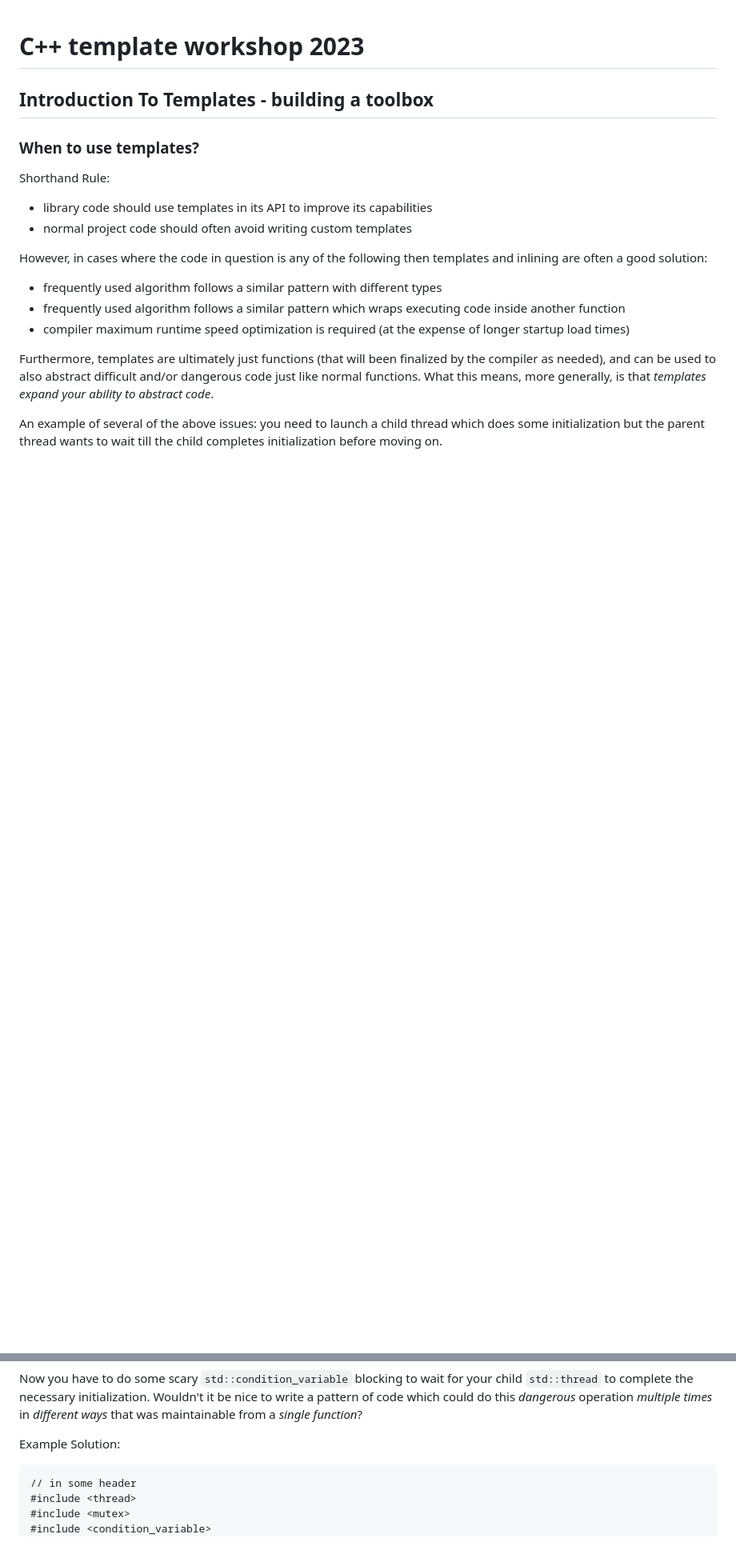
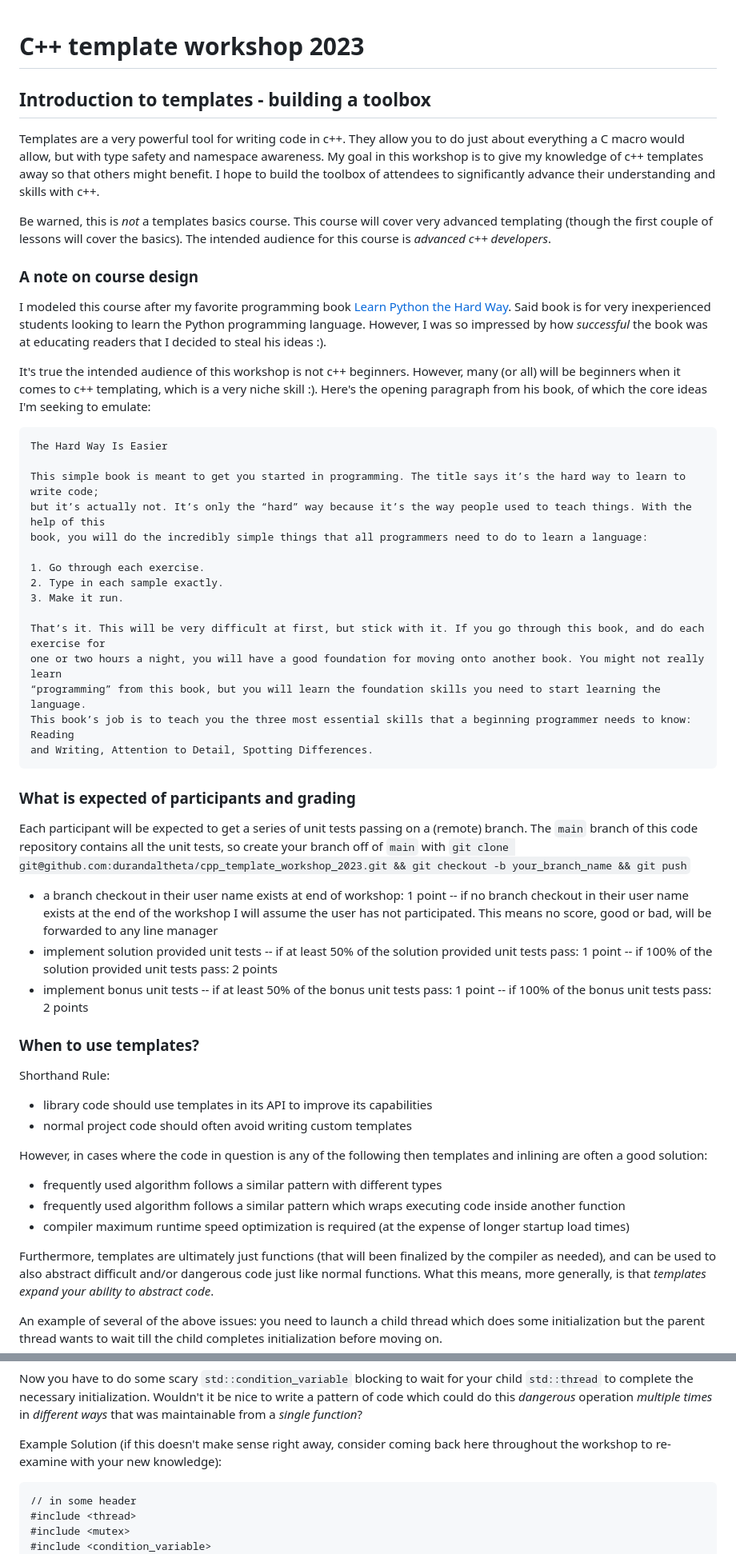
Before and after one commit to durandaltheta/cpp_template_workshop, a Markdown page: README.md, 2 parts joined by grey strips. Shown: that part at 80% size. Drawn GitHub-style; blank space fills up the shorter version.

Commit message:
cache changes

````diff
--- a/README.md
+++ b/README.md
@@ -1,6 +1,45 @@
 # C++ template workshop 2023
 
-## Introduction To Templates - building a toolbox
+## Introduction to templates - building a toolbox
+Templates are a very powerful tool for writing code in c++. They allow you to do just about everything a C macro would allow, but with type safety and namespace awareness. My goal in this workshop is to give my knowledge of c++ templates away so that others might benefit. I hope to build the toolbox of attendees to significantly advance their understanding and skills with c++.
+
+Be warned, this is *not* a templates basics course. This course will cover very advanced templating (though the first couple of lessons will cover the basics). The intended audience for this course is *advanced c++ developers*.
+
+### A note on course design
+I modeled this course after my favorite programming book [Learn Python the Hard Way](https://www.webpages.uidaho.edu/~stevel/504/LearnPythonTheHardWay.pdf). Said book is for very inexperienced students looking to learn the Python programming language. However, I was so impressed by how *successful* the book was at educating readers that I decided to steal his ideas :).
+
+It's true the intended audience of this workshop is not c++ beginners. However, many (or all) will be beginners when it comes to c++ templating, which is a very niche skill :). Here's the opening paragraph from his book, of which the core ideas I'm seeking to emulate:
+```
+The Hard Way Is Easier
+
+This simple book is meant to get you started in programming. The title says it’s the hard way to learn to write code;
+but it’s actually not. It’s only the “hard” way because it’s the way people used to teach things. With the help of this
+book, you will do the incredibly simple things that all programmers need to do to learn a language:
+
+1. Go through each exercise.
+2. Type in each sample exactly.
+3. Make it run.
+
+That’s it. This will be very difficult at first, but stick with it. If you go through this book, and do each exercise for
+one or two hours a night, you will have a good foundation for moving onto another book. You might not really learn
+“programming” from this book, but you will learn the foundation skills you need to start learning the language.
+This book’s job is to teach you the three most essential skills that a beginning programmer needs to know: Reading
+and Writing, Attention to Detail, Spotting Differences.
+```
+
+### What is expected of participants and grading
+Each participant will be expected to get a series of unit tests passing on a (remote) branch. The `main` branch of this code repository contains all the unit tests, so create your branch off of `main` with `git clone git@github.com:durandaltheta/cpp_template_workshop_2023.git && git checkout -b your_branch_name && git push`
+
+- a branch checkout in their user name exists at end of workshop: 1 point
+-- if no branch checkout in their user name exists at the end of the workshop I will assume the user has not participated. This means no score, good or bad, will be forwarded to any line manager
+- implement solution provided unit tests
+-- if at least 50% of the solution provided unit tests pass: 1 point
+-- if 100% of the solution provided unit tests pass: 2 points
+- implement bonus unit tests
+-- if at least 50% of the bonus unit tests pass: 1 point
+-- if 100% of the bonus unit tests pass: 2 points
+
+
 
 ### When to use templates?
 Shorthand Rule:
@@ -20,7 +59,7 @@ This can happen when using `std::thread`s where a signal handler needs to be set
 
 Now you have to do some scary `std::condition_variable` blocking to wait for your child `std::thread` to complete the necessary initialization. Wouldn't it be nice to write a pattern of code which could do this *dangerous* operation *multiple times* in *different ways* that was maintainable from a *single function*?
 
-Example Solution:
+Example Solution (if this doesn't make sense right away, consider coming back here throughout the workshop to re-examine with your new knowledge):
 ```
 // in some header
 #include <thread>
````
Also changed, not shown: other parts of README.md (+8 -4 lines).
